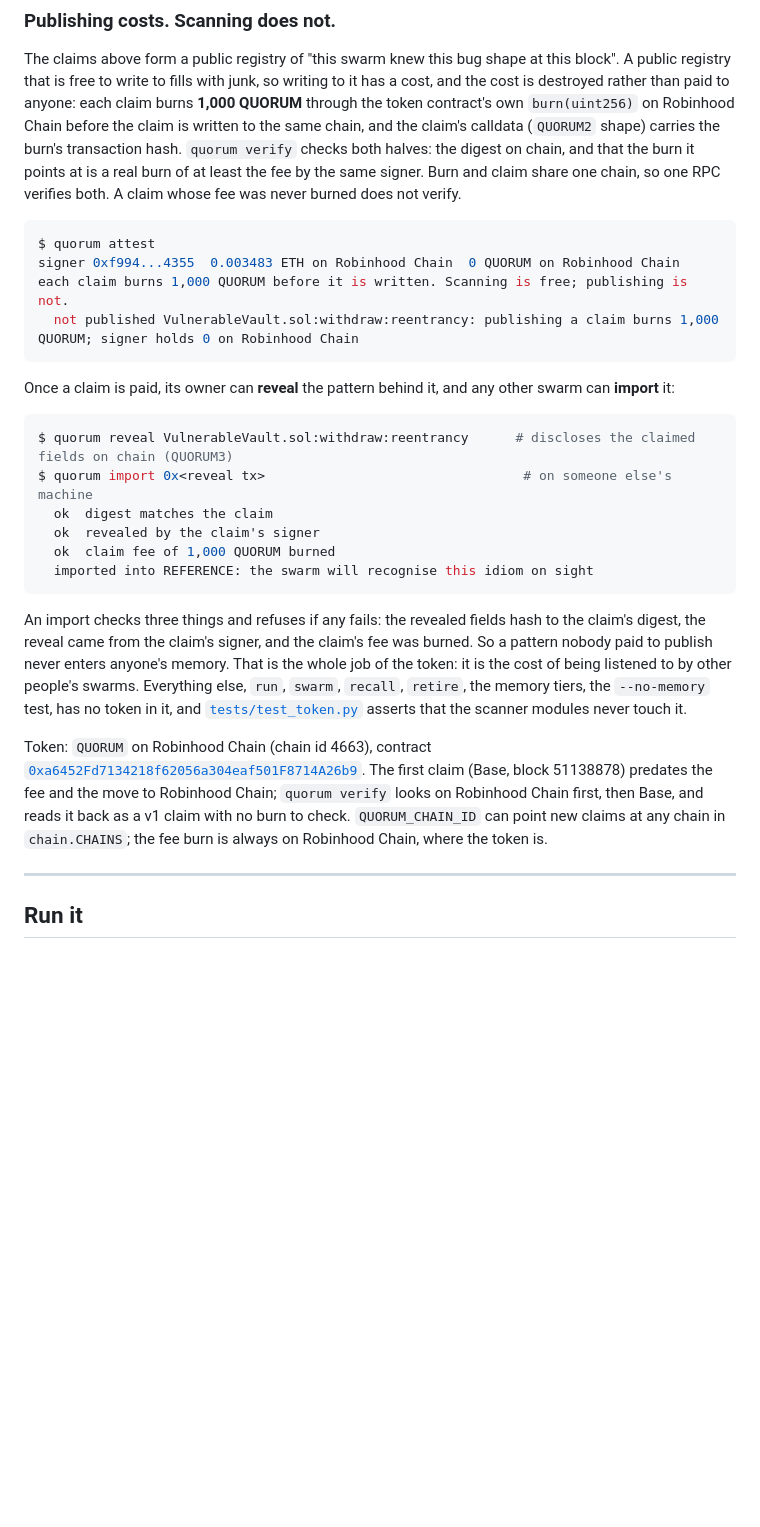
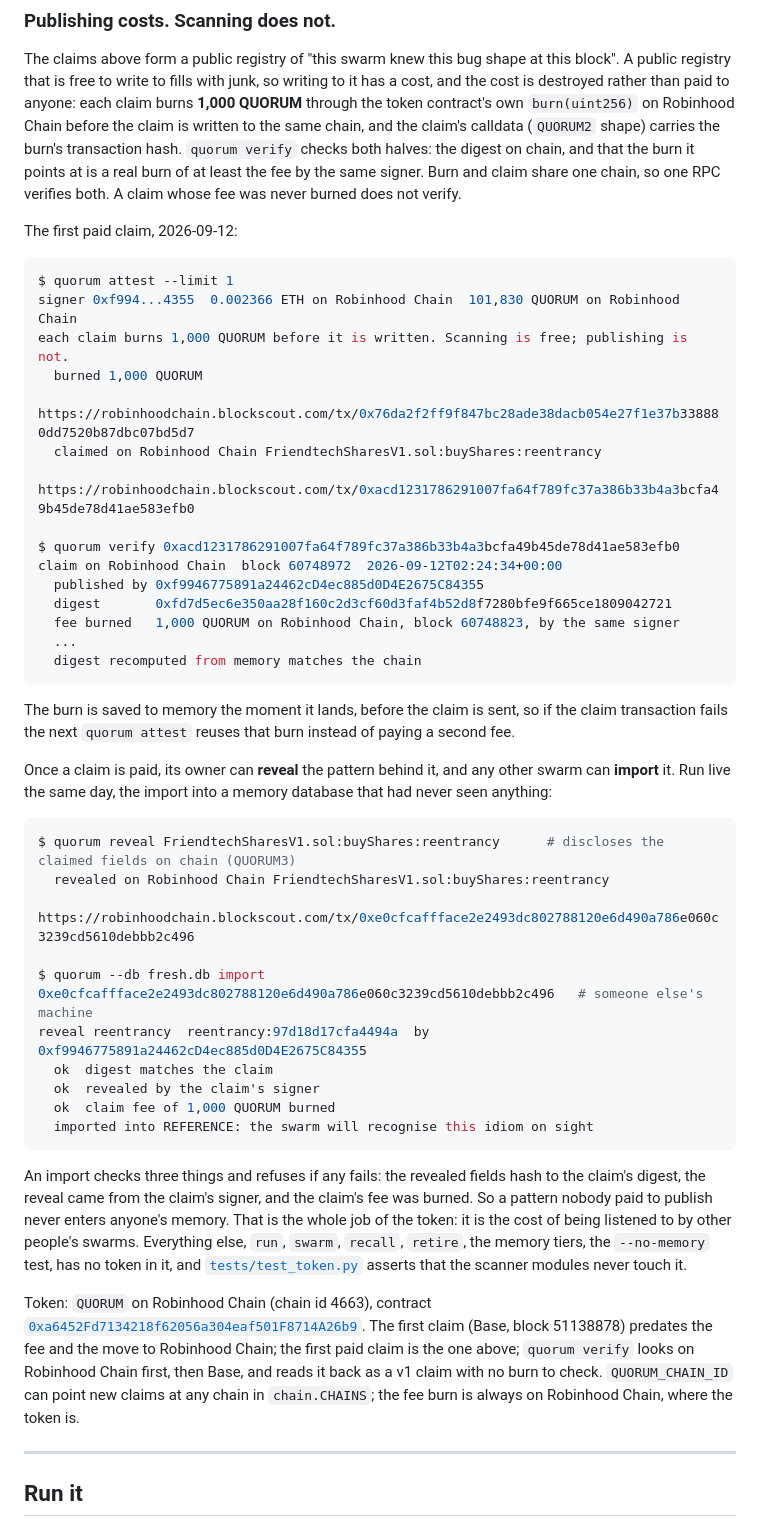
Before and after one commit to Yonkoo11/quorum, a Markdown page: README.md, the part around the change. GitHub-like rendering; blank space fills up the shorter version.

Commit message:
README: the first paid claim, verified and imported live
Co-Authored-By: Claude Fable 5.1 <noreply@anthropic.com>
Claude-Session: https://claude.ai/code/session_013hTUcQymmQY4sJvEVTwgz8

````diff
--- a/README.md
+++ b/README.md
@@ -144,18 +144,37 @@ The signing key is read from the process environment at call time. It is never l
 
 The claims above form a public registry of "this swarm knew this bug shape at this block". A public registry that is free to write to fills with junk, so writing to it has a cost, and the cost is destroyed rather than paid to anyone: each claim burns **1,000 QUORUM** through the token contract's own `burn(uint256)` on Robinhood Chain before the claim is written to the same chain, and the claim's calldata (`QUORUM2` shape) carries the burn's transaction hash. `quorum verify` checks both halves: the digest on chain, and that the burn it points at is a real burn of at least the fee by the same signer. Burn and claim share one chain, so one RPC verifies both. A claim whose fee was never burned does not verify.
 
+The first paid claim, 2026-09-12:
+
 ```console
-$ quorum attest
-signer 0xf994...4355  0.003483 ETH on Robinhood Chain  0 QUORUM on Robinhood Chain
+$ quorum attest --limit 1
+signer 0xf994...4355  0.002366 ETH on Robinhood Chain  101,830 QUORUM on Robinhood Chain
 each claim burns 1,000 QUORUM before it is written. Scanning is free; publishing is not.
-  not published VulnerableVault.sol:withdraw:reentrancy: publishing a claim burns 1,000 QUORUM; signer holds 0 on Robinhood Chain
+  burned 1,000 QUORUM
+    https://robinhoodchain.blockscout.com/tx/0x76da2f2ff9f847bc28ade38dacb054e27f1e37b338880dd7520b87dbc07bd5d7
+  claimed on Robinhood Chain FriendtechSharesV1.sol:buyShares:reentrancy
+    https://robinhoodchain.blockscout.com/tx/0xacd1231786291007fa64f789fc37a386b33b4a3bcfa49b45de78d41ae583efb0
+
+$ quorum verify 0xacd1231786291007fa64f789fc37a386b33b4a3bcfa49b45de78d41ae583efb0
+claim on Robinhood Chain  block 60748972  2026-09-12T02:24:34+00:00
+  published by 0xf9946775891a24462cD4ec885d0D4E2675C84355
+  digest       0xfd7d5ec6e350aa28f160c2d3cf60d3faf4b52d8f7280bfe9f665ce1809042721
+  fee burned   1,000 QUORUM on Robinhood Chain, block 60748823, by the same signer
+  ...
+  digest recomputed from memory matches the chain
 ```
 
-Once a claim is paid, its owner can **reveal** the pattern behind it, and any other swarm can **import** it:
+The burn is saved to memory the moment it lands, before the claim is sent, so if the claim transaction fails the next `quorum attest` reuses that burn instead of paying a second fee.
+
+Once a claim is paid, its owner can **reveal** the pattern behind it, and any other swarm can **import** it. Run live the same day, the import into a memory database that had never seen anything:
 
 ```console
-$ quorum reveal VulnerableVault.sol:withdraw:reentrancy      # discloses the claimed fields on chain (QUORUM3)
-$ quorum import 0x<reveal tx>                                 # on someone else's machine
+$ quorum reveal FriendtechSharesV1.sol:buyShares:reentrancy      # discloses the claimed fields on chain (QUORUM3)
+  revealed on Robinhood Chain FriendtechSharesV1.sol:buyShares:reentrancy
+    https://robinhoodchain.blockscout.com/tx/0xe0cfcaffface2e2493dc802788120e6d490a786e060c3239cd5610debbb2c496
+
+$ quorum --db fresh.db import 0xe0cfcaffface2e2493dc802788120e6d490a786e060c3239cd5610debbb2c496   # someone else's machine
+reveal reentrancy  reentrancy:97d18d17cfa4494a  by 0xf9946775891a24462cD4ec885d0D4E2675C84355
   ok  digest matches the claim
   ok  revealed by the claim's signer
   ok  claim fee of 1,000 QUORUM burned
@@ -164,7 +183,7 @@ $ quorum import 0x<reveal tx>                                 # on someone else'
 
 An import checks three things and refuses if any fails: the revealed fields hash to the claim's digest, the reveal came from the claim's signer, and the claim's fee was burned. So a pattern nobody paid to publish never enters anyone's memory. That is the whole job of the token: it is the cost of being listened to by other people's swarms. Everything else, `run`, `swarm`, `recall`, `retire`, the memory tiers, the `--no-memory` test, has no token in it, and [`tests/test_token.py`](tests/test_token.py) asserts that the scanner modules never touch it.
 
-Token: `QUORUM` on Robinhood Chain (chain id 4663), contract [`0xa6452Fd7134218f62056a304eaf501F8714A26b9`](https://robinhoodchain.blockscout.com/address/0xa6452Fd7134218f62056a304eaf501F8714A26b9). The first claim (Base, block 51138878) predates the fee and the move to Robinhood Chain; `quorum verify` looks on Robinhood Chain first, then Base, and reads it back as a v1 claim with no burn to check. `QUORUM_CHAIN_ID` can point new claims at any chain in `chain.CHAINS`; the fee burn is always on Robinhood Chain, where the token is.
+Token: `QUORUM` on Robinhood Chain (chain id 4663), contract [`0xa6452Fd7134218f62056a304eaf501F8714A26b9`](https://robinhoodchain.blockscout.com/address/0xa6452Fd7134218f62056a304eaf501F8714A26b9). The first claim (Base, block 51138878) predates the fee and the move to Robinhood Chain; the first paid claim is the one above; `quorum verify` looks on Robinhood Chain first, then Base, and reads it back as a v1 claim with no burn to check. `QUORUM_CHAIN_ID` can point new claims at any chain in `chain.CHAINS`; the fee burn is always on Robinhood Chain, where the token is.
 
 ---
 
````
